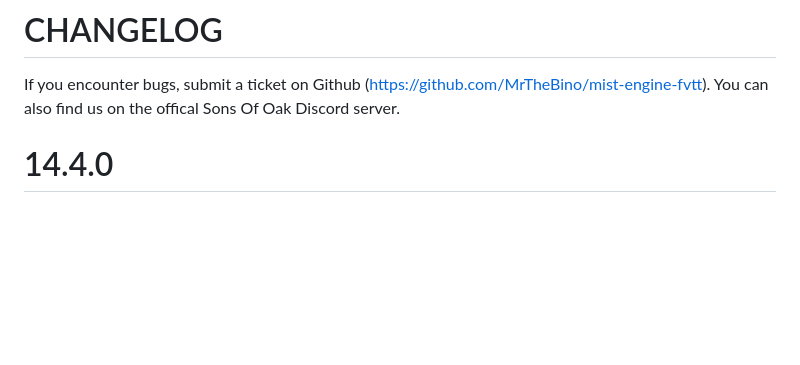
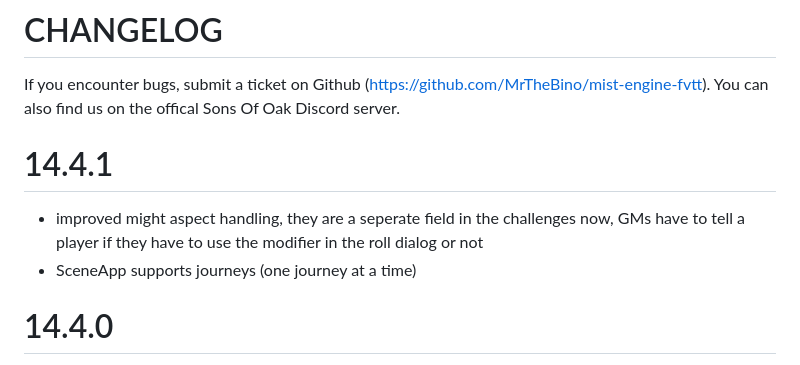
Before and after one commit to MrTheBino/mist-engine-fvtt, a Markdown page: CHANGELOG.md, the part around the change. Rendered like a GitHub page; blank space fills up the shorter version.

```diff
--- a/CHANGELOG.md
+++ b/CHANGELOG.md
@@ -1,6 +1,10 @@
 # CHANGELOG
 
 If you encounter bugs, submit a ticket on Github (https://github.com/MrTheBino/mist-engine-fvtt). You can also find us on the offical Sons Of Oak Discord server.
+
+# 14.4.1
+- improved might aspect handling, they are a seperate field in the challenges now, GMs have to tell a player if they have to use the modifier in the roll dialog or not
+- SceneApp supports journeys (one journey at a time)
 
 # 14.4.0
 - FEAT: confirmation dialogs when deleting entries from different item sheets
```
